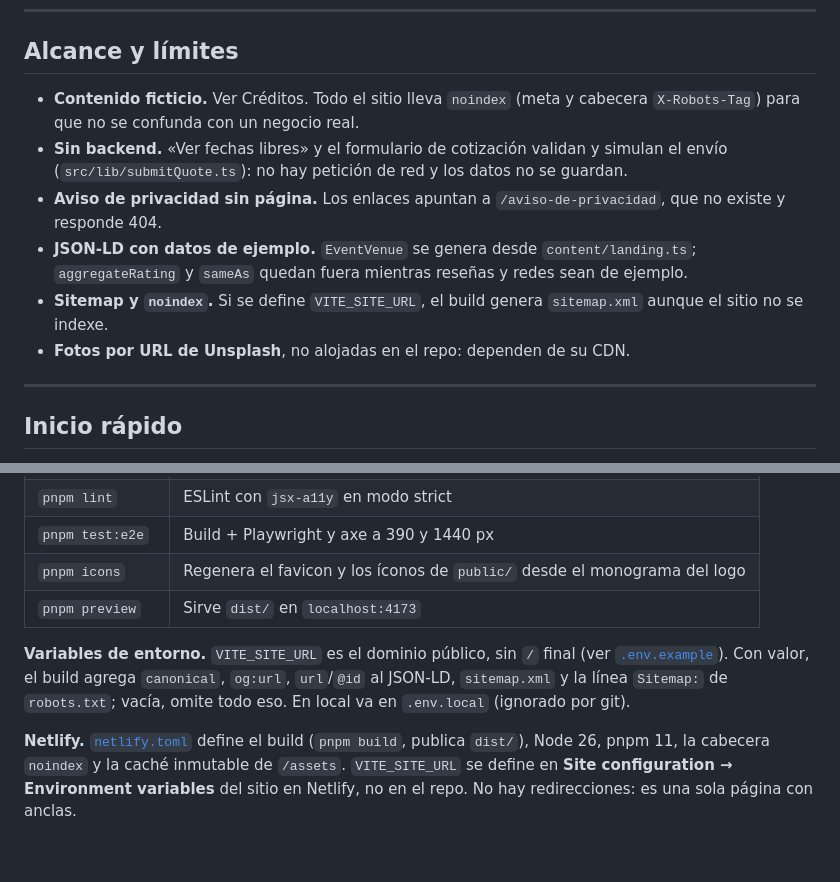
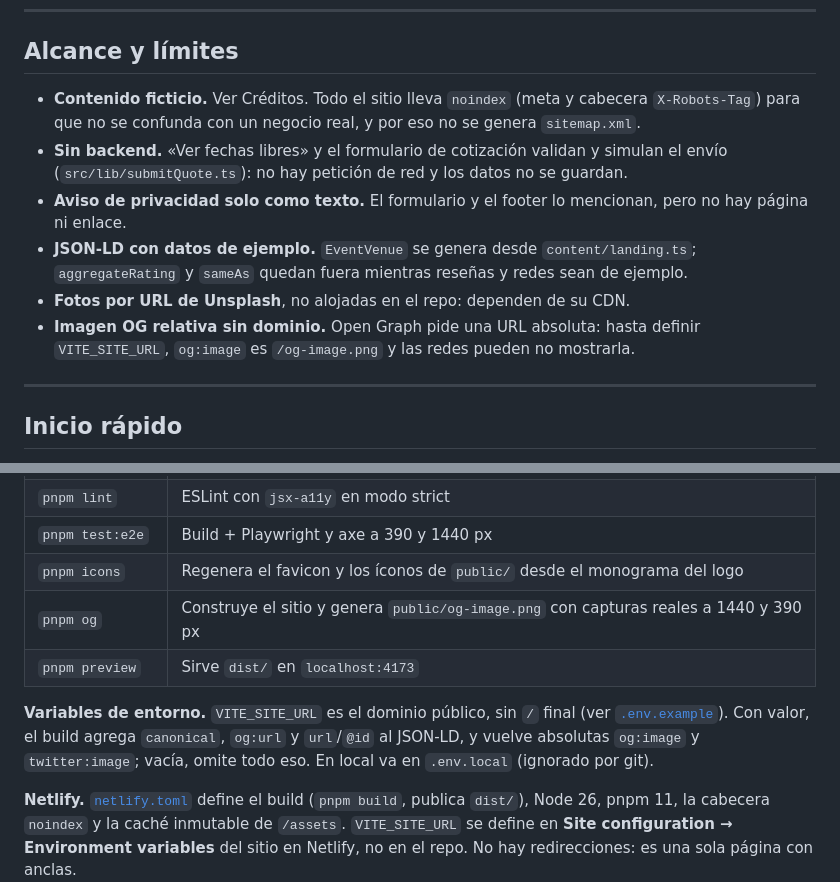
Before and after one commit to Osvalam86/casa-alcanfor-claude-design, a Markdown page: README.md, 2 parts joined by grey strips. Drawn GitHub-style; blank space fills up the shorter version.

```diff
--- a/README.md
+++ b/README.md
@@ -100,12 +100,12 @@ El objetivo es **WCAG 2.2 AA**. Este README no afirma conformidad: dice qué se
 
 ## Alcance y límites
 
-- **Contenido ficticio.** Ver Créditos. Todo el sitio lleva `noindex` (meta y cabecera `X-Robots-Tag`) para que no se confunda con un negocio real.
+- **Contenido ficticio.** Ver Créditos. Todo el sitio lleva `noindex` (meta y cabecera `X-Robots-Tag`) para que no se confunda con un negocio real, y por eso no se genera `sitemap.xml`.
 - **Sin backend.** «Ver fechas libres» y el formulario de cotización validan y simulan el envío (`src/lib/submitQuote.ts`): no hay petición de red y los datos no se guardan.
-- **Aviso de privacidad sin página.** Los enlaces apuntan a `/aviso-de-privacidad`, que no existe y responde 404.
+- **Aviso de privacidad solo como texto.** El formulario y el footer lo mencionan, pero no hay página ni enlace.
 - **JSON-LD con datos de ejemplo.** `EventVenue` se genera desde `content/landing.ts`; `aggregateRating` y `sameAs` quedan fuera mientras reseñas y redes sean de ejemplo.
-- **Sitemap y `noindex`.** Si se define `VITE_SITE_URL`, el build genera `sitemap.xml` aunque el sitio no se indexe.
 - **Fotos por URL de Unsplash**, no alojadas en el repo: dependen de su CDN.
+- **Imagen OG relativa sin dominio.** Open Graph pide una URL absoluta: hasta definir `VITE_SITE_URL`, `og:image` es `/og-image.png` y las redes pueden no mostrarla.
 
 ---
 
@@ -130,9 +130,10 @@ Abre <http://localhost:5173>. Para las pruebas, descarga primero el navegador: `
 | `pnpm lint` | ESLint con `jsx-a11y` en modo strict |
 | `pnpm test:e2e` | Build + Playwright y axe a 390 y 1440 px |
 | `pnpm icons` | Regenera el favicon y los íconos de `public/` desde el monograma del logo |
+| `pnpm og` | Construye el sitio y genera `public/og-image.png` con capturas reales a 1440 y 390 px |
 | `pnpm preview` | Sirve `dist/` en `localhost:4173` |
 
-**Variables de entorno.** `VITE_SITE_URL` es el dominio público, sin `/` final (ver [`.env.example`](.env.example)). Con valor, el build agrega `canonical`, `og:url`, `url`/`@id` al JSON-LD, `sitemap.xml` y la línea `Sitemap:` de `robots.txt`; vacía, omite todo eso. En local va en `.env.local` (ignorado por git).
+**Variables de entorno.** `VITE_SITE_URL` es el dominio público, sin `/` final (ver [`.env.example`](.env.example)). Con valor, el build agrega `canonical`, `og:url` y `url`/`@id` al JSON-LD, y vuelve absolutas `og:image` y `twitter:image`; vacía, omite todo eso. En local va en `.env.local` (ignorado por git).
 
 **Netlify.** [`netlify.toml`](netlify.toml) define el build (`pnpm build`, publica `dist/`), Node 26, pnpm 11, la cabecera `noindex` y la caché inmutable de `/assets`. `VITE_SITE_URL` se define en **Site configuration → Environment variables** del sitio en Netlify, no en el repo. No hay redirecciones: es una sola página con anclas.
 
```
Also changed, not shown: other parts of README.md (+8 -8 lines), CLAUDE.md (+5 -2 lines), public/og-image.png (added), 12 other files.
